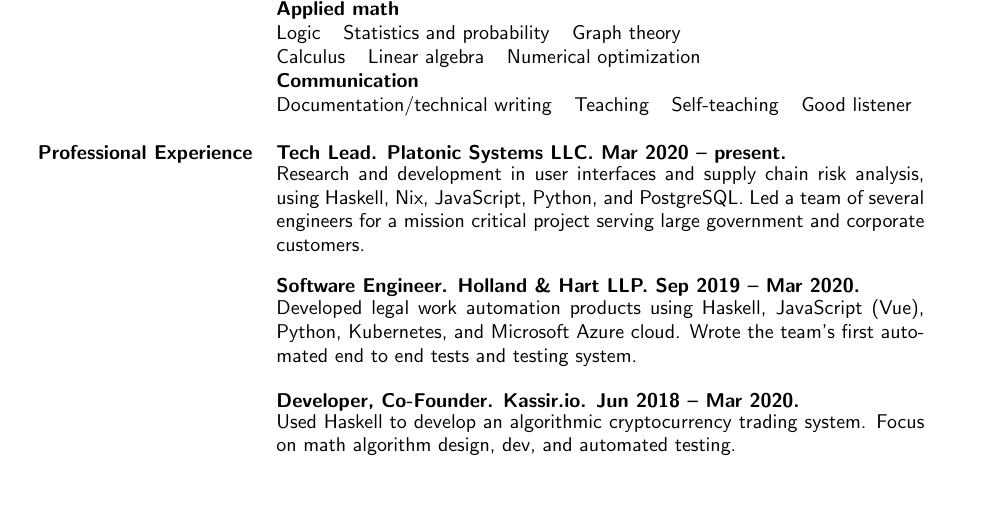
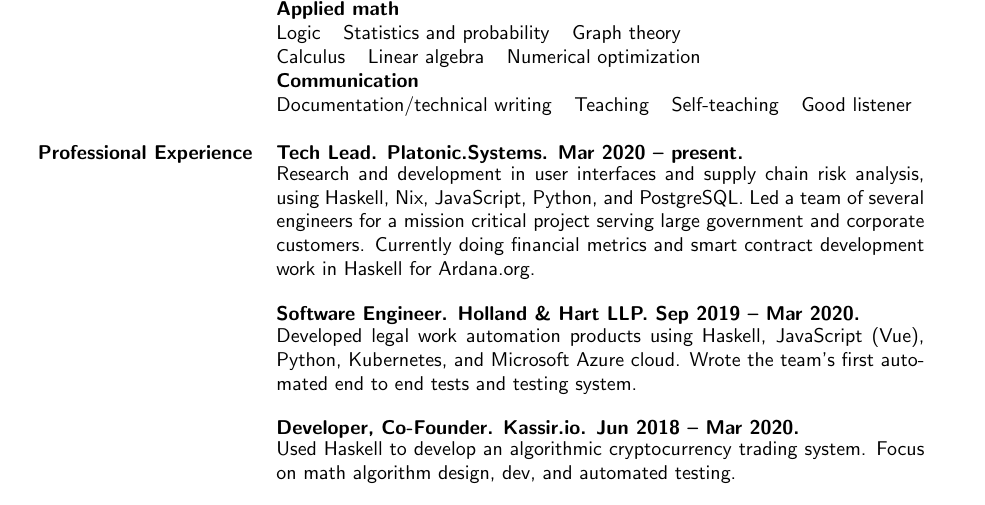
Before and after one commit to morganthomas/resume, a LaTeX CV (src/resume.tex): part of page 1 of 2, cut so that both start at the same text. Compiled offline with pdfLaTeX.

Commit message:
update Platonic.Systems experience

```diff
--- a/src/resume.tex
+++ b/src/resume.tex
@@ -57,8 +57,8 @@
   & Documentation/technical writing \spc Teaching \spc Self-teaching \spc Good listener \\ \\
 
   {\bf Professional Experience}
-  & {\bf Tech Lead. Platonic Systems LLC. Mar 2020 -- present.}\\
-  & \parbox{4.5in}{Research and development in user interfaces and supply chain risk analysis, using Haskell, Nix, JavaScript, Python, and PostgreSQL. Led a team of several engineers for a mission critical project serving large government and corporate customers.} \\ \\
+  & {\bf Tech Lead. Platonic.Systems. Mar 2020 -- present.}\\
+  & \parbox{4.5in}{Research and development in user interfaces and supply chain risk analysis, using Haskell, Nix, JavaScript, Python, and PostgreSQL. Led a team of several engineers for a mission critical project serving large government and corporate customers. Currently doing financial metrics and smart contract development work in Haskell for Ardana.org.} \\ \\
   & {\bf Software Engineer. Holland \& Hart LLP. Sep 2019 -- Mar 2020.} \\
   & \parbox{4.5in}{Developed legal work automation products using Haskell, JavaScript (Vue), Python, Kubernetes, and Microsoft Azure cloud. Wrote the team's first automated end to end tests and testing system.} \\ \\
 
```
